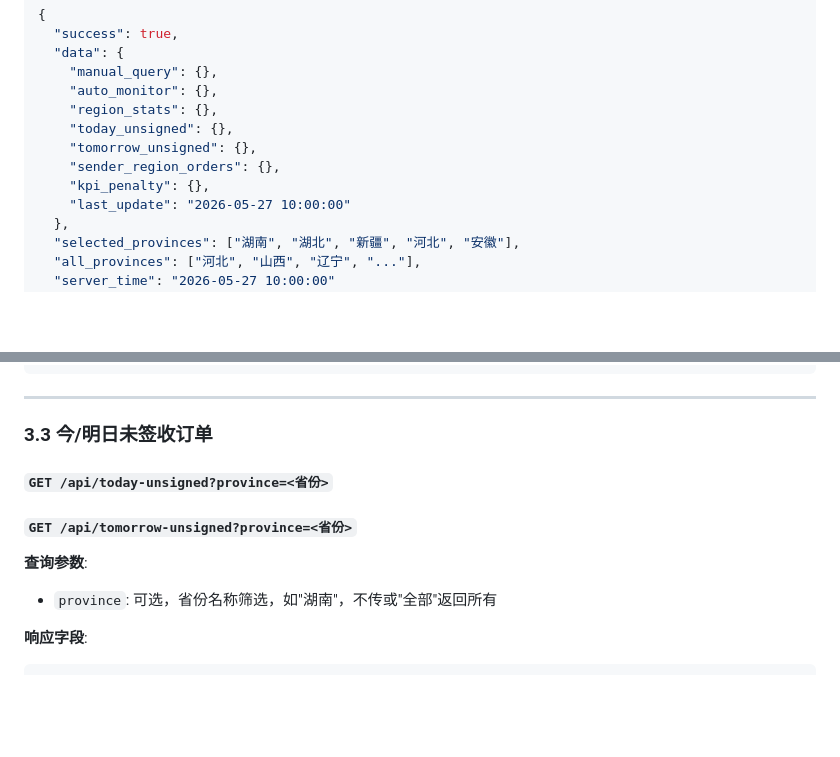
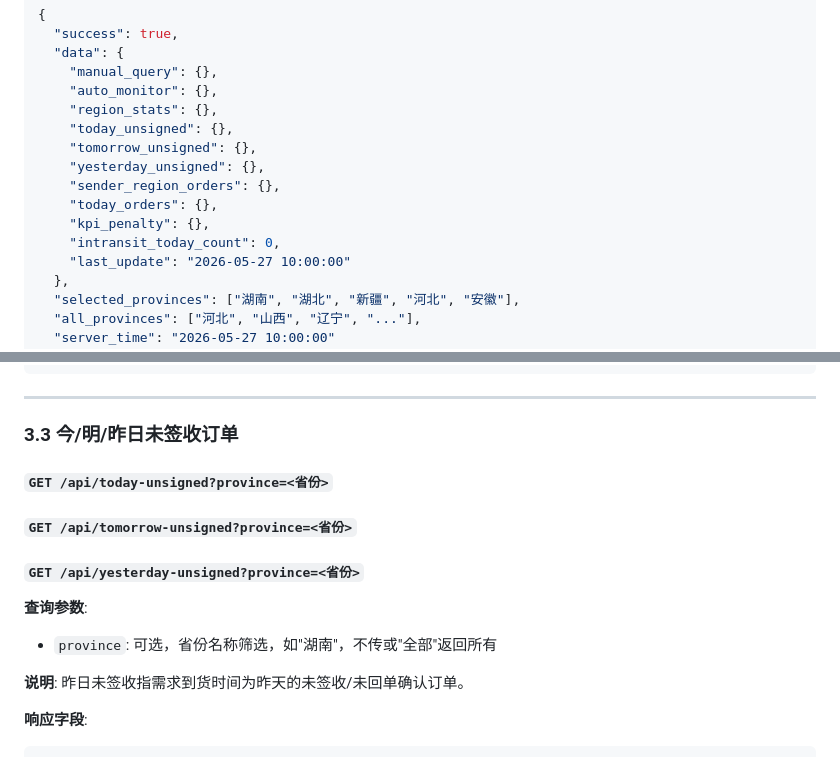
Before and after one commit to lankaibaba/space, a Markdown page: API接口文档.md, 2 parts joined by grey strips. Rendered like a GitHub page; blank space fills up the shorter version.

````diff
--- a/API接口文档.md
+++ b/API接口文档.md
@@ -246,8 +246,11 @@ MIGfMA0GCSqGSIb3DQEBAQUAA4GNADCBiQKBgQCctQTweXAiaQ3ct5bhj6nyisOQiGmgC/hUdK+QO9I9
     "region_stats": {},
     "today_unsigned": {},
     "tomorrow_unsigned": {},
+    "yesterday_unsigned": {},
     "sender_region_orders": {},
+    "today_orders": {},
     "kpi_penalty": {},
+    "intransit_today_count": 0,
     "last_update": "2026-05-27 10:00:00"
   },
   "selected_provinces": ["湖南", "湖北", "新疆", "河北", "安徽"],
@@ -271,13 +274,16 @@ MIGfMA0GCSqGSIb3DQEBAQUAA4GNADCBiQKBgQCctQTweXAiaQ3ct5bhj6nyisOQiGmgC/hUdK+QO9I9
 
 ---
 
-### 3.3 今/明日未签收订单
+### 3.3 今/明/昨日未签收订单
 
 #### `GET /api/today-unsigned?province=<省份>`
 #### `GET /api/tomorrow-unsigned?province=<省份>`
+#### `GET /api/yesterday-unsigned?province=<省份>`
 
 **查询参数**:
 - `province`: 可选，省份名称筛选，如"湖南"，不传或"全部"返回所有
+
+**说明**: 昨日未签收指需求到货时间为昨天的未签收/未回单确认订单。
 
 **响应字段**:
 ```json
````
Also changed, not shown: other parts of API接口文档.md (+134 -2 lines).
